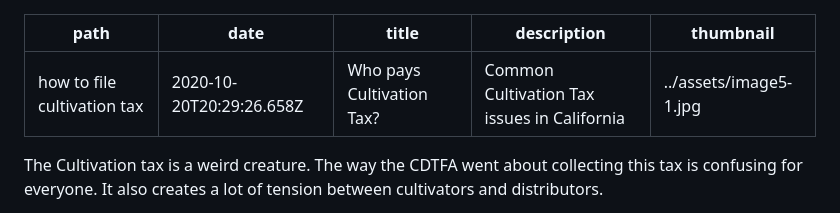
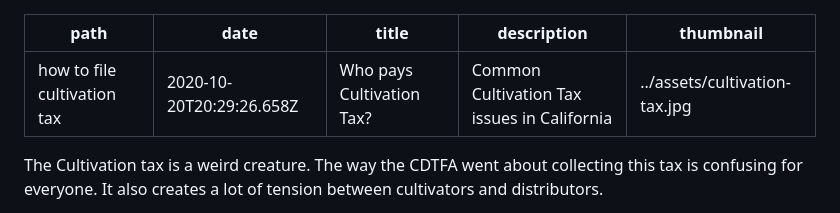
Before and after one commit to darena67/rvtaxgroup, a Markdown page: content/blog/who-pays-the-cultivation-tax.md, the part around the change. Rendered like a GitHub page.

Commit message:
Update Blog “who-pays-the-cultivation-tax”

```diff
--- a/content/blog/who-pays-the-cultivation-tax.md
+++ b/content/blog/who-pays-the-cultivation-tax.md
@@ -3,7 +3,7 @@ path: how to file cultivation tax
 date: 2020-10-20T20:29:26.658Z
 title: Who pays Cultivation Tax?
 description: Common Cultivation Tax issues in California
-thumbnail: ../assets/image5-1.jpg
+thumbnail: ../assets/cultivation-tax.jpg
 ---
 The Cultivation tax is a weird creature. The way the CDTFA went about collecting this tax is confusing for everyone. It also creates a lot of tension between cultivators and distributors.
 
```
Also changed, not shown: content/assets/cultivation-tax.jpg (added).
